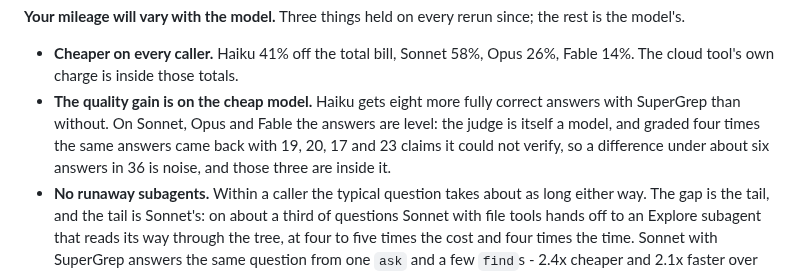
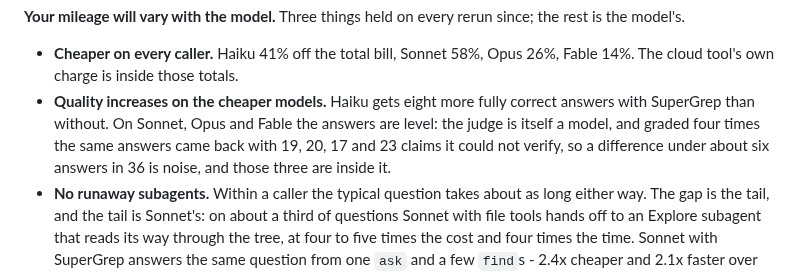
Before and after one commit to infino-ai/code-context, a Markdown page: README.md, the part around the change. Rendered like a GitHub page.

Commit message:
README: quality increases on the cheaper models
The bullet's lead line, in the owner's words.

```diff
--- a/README.md
+++ b/README.md
@@ -73,7 +73,7 @@ Real agent runs through the Claude Agent SDK, the same minimal prompt in every a
 **Your mileage will vary with the model.** Three things held on every rerun since; the rest is the model's.
 
 - **Cheaper on every caller.** Haiku 41% off the total bill, Sonnet 58%, Opus 26%, Fable 14%. The cloud tool's own charge is inside those totals.
-- **The quality gain is on the cheap model.** Haiku gets eight more fully correct answers with SuperGrep than without. On Sonnet, Opus and Fable the answers are level: the judge is itself a model, and graded four times the same answers came back with 19, 20, 17 and 23 claims it could not verify, so a difference under about six answers in 36 is noise, and those three are inside it.
+- **Quality increases on the cheaper models.** Haiku gets eight more fully correct answers with SuperGrep than without. On Sonnet, Opus and Fable the answers are level: the judge is itself a model, and graded four times the same answers came back with 19, 20, 17 and 23 claims it could not verify, so a difference under about six answers in 36 is noise, and those three are inside it.
 - **No runaway subagents.** Within a caller the typical question takes about as long either way. The gap is the tail, and the tail is Sonnet's: on about a third of questions Sonnet with file tools hands off to an Explore subagent that reads its way through the tree, at four to five times the cost and four times the time. Sonnet with SuperGrep answers the same question from one `ask` and a few `find`s - 2.4x cheaper and 2.1x faster over the pass, level on answers, and its slowest tenth of questions finish in 66 s instead of 206.
 - **On your own code the gap is wider.** These runs are on a public, open-source repository, because that is a test anyone can repeat - and the large models have seen it in training, which is a head start for reading files. On a private codebase the model has never seen, the index does more of the work, and the effect of SuperGrep is larger.
 
```
